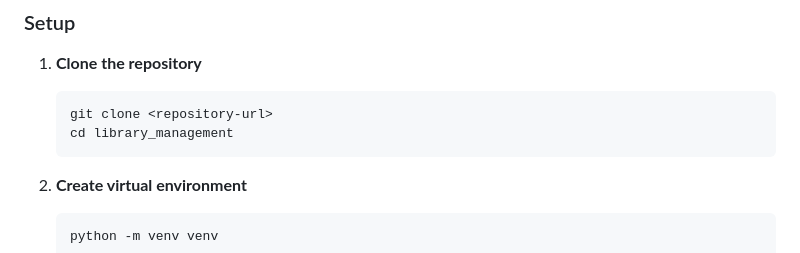
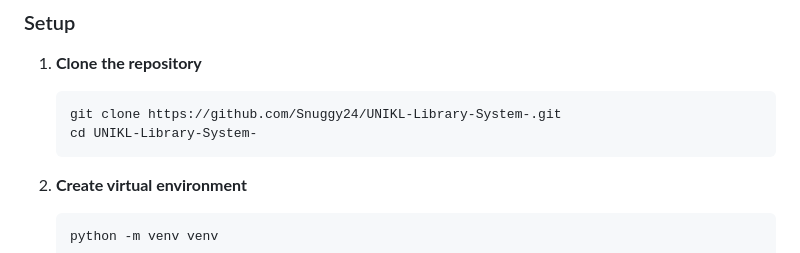
Before and after one commit to Snuggy24/UNIKL-Library-System-, a Markdown page: README.md, the part around the change. Rendered like a GitHub page.

Commit message:
Update repository URL and directory name in README

````diff
--- a/README.md
+++ b/README.md
@@ -34,8 +34,8 @@ A secure library management system built with Django, implementing OWASP securit
 
 1. **Clone the repository**
    ```bash
-   git clone <repository-url>
-   cd library_management
+   git clone https://github.com/Snuggy24/UNIKL-Library-System-.git
+   cd UNIKL-Library-System-
    ```
 
 2. **Create virtual environment**
````
